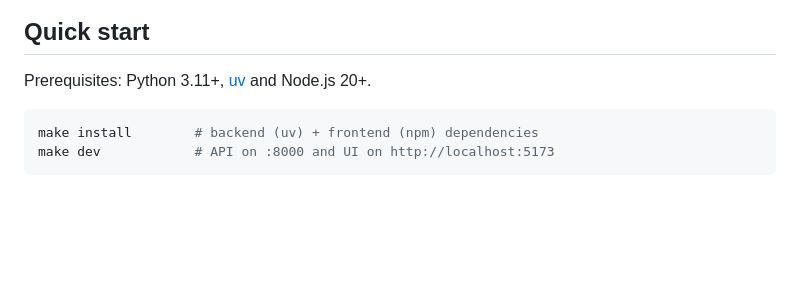
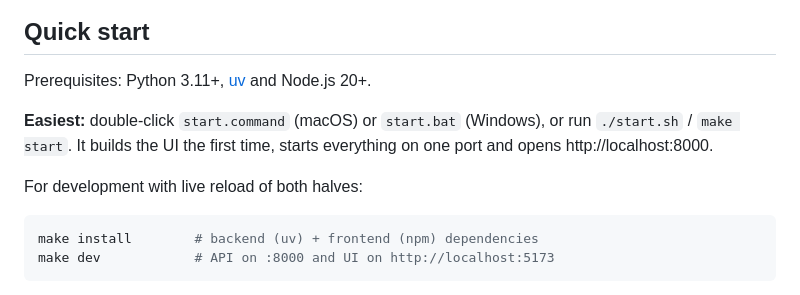
Before and after one commit to holdenjdao/Vectron, a Markdown page: README.md, the part around the change. Drawn GitHub-style; blank space fills up the shorter version.

Commit message:
README: document the one-click launcher
Co-Authored-By: Claude Opus 5.5 <noreply@anthropic.com>
Claude-Session: https://claude.ai/code/session_01J4P7aeBtfBg1yZmcEkZT3o

````diff
--- a/README.md
+++ b/README.md
@@ -34,6 +34,12 @@ A single build of the **Recon Drone** blueprint produces:
 ## Quick start
 
 Prerequisites: Python 3.11+, [uv](https://docs.astral.sh/uv/) and Node.js 20+.
+
+**Easiest:** double-click `start.command` (macOS) or `start.bat` (Windows), or run
+`./start.sh` / `make start`. It builds the UI the first time, starts everything on
+one port and opens http://localhost:8000.
+
+For development with live reload of both halves:
 
 ```bash
 make install        # backend (uv) + frontend (npm) dependencies
````
